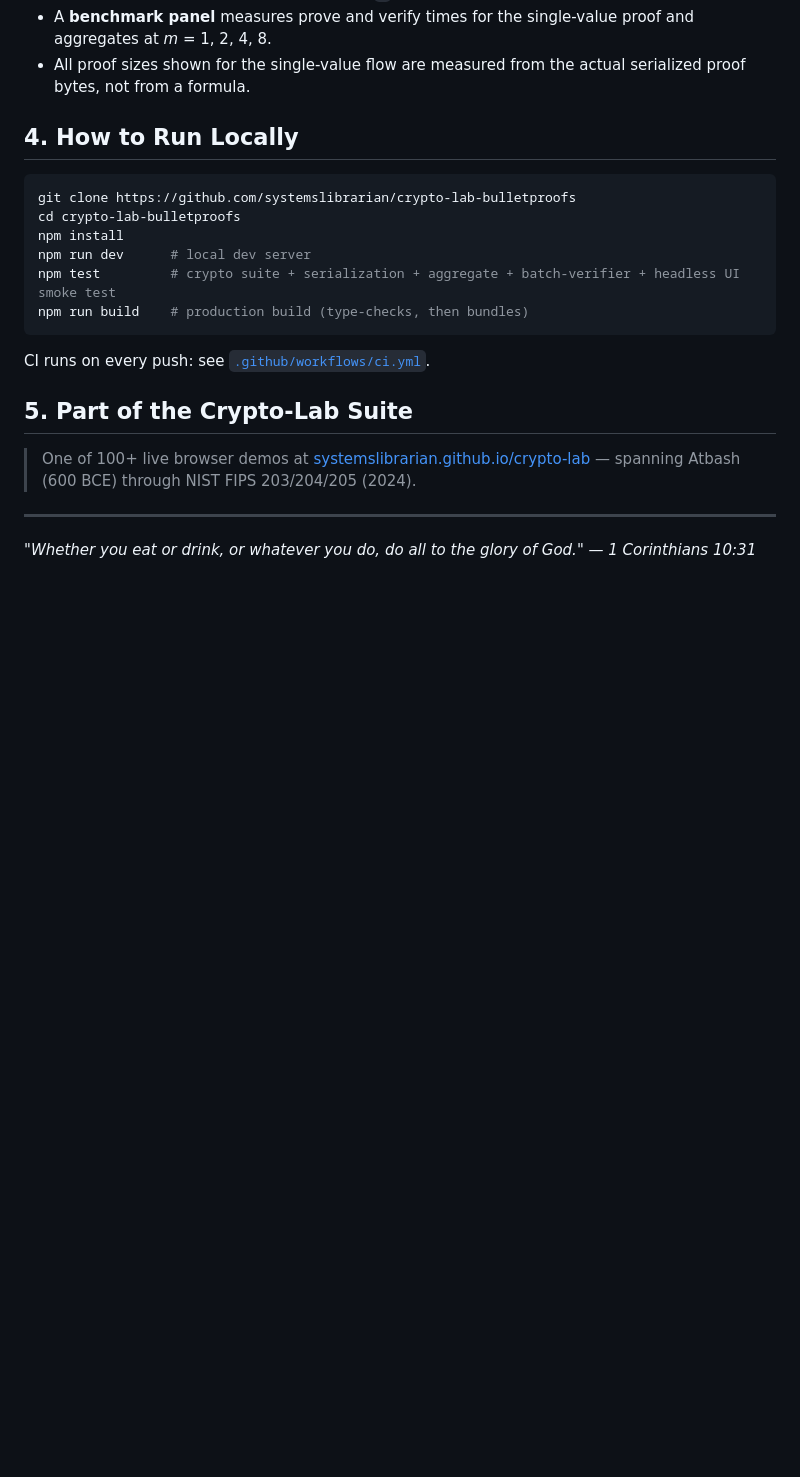
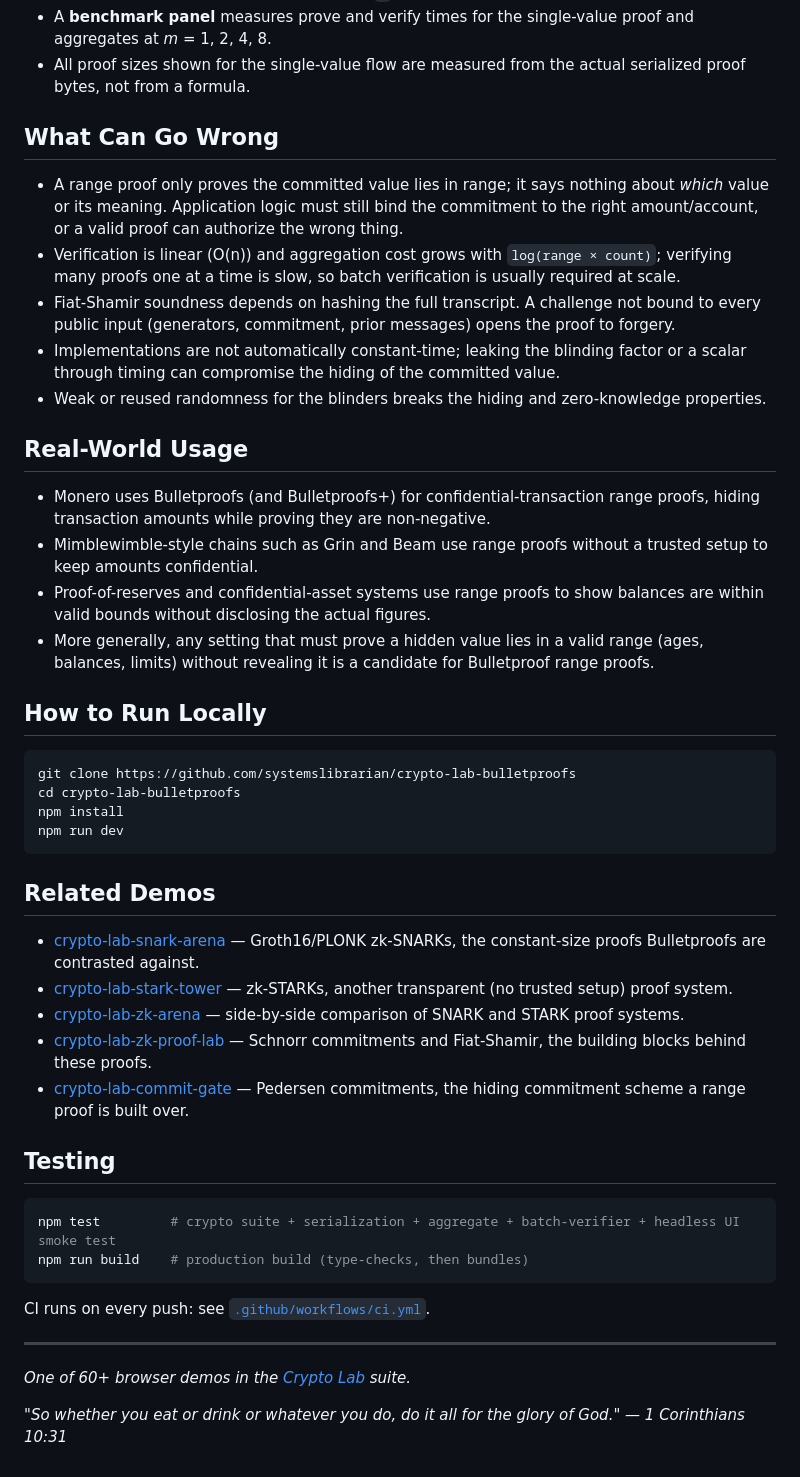
Before and after one commit to systemslibrarian/crypto-lab-bulletproofs, a Markdown page: README.md, the part around one of its changes. Drawn GitHub-style; blank space fills up the shorter version.

Commit message:
docs: normalize README to canonical crypto-lab template + Related Demos
Uniform sections (What It Is / When to Use It / Live Demo / What Can Go Wrong /
Real-World Usage / How to Run Locally / Related Demos), standardized live-demo
link and footer, cross-links to sibling demos. Existing prose preserved.

Co-Authored-By: Claude Opus 4.8 (1M context) <noreply@anthropic.com>

````diff
--- a/README.md
+++ b/README.md
@@ -31,25 +30,48 @@ Users can commit a 64-bit value, generate a live range proof over ristretto255,
 - A **benchmark panel** measures prove and verify times for the single-value proof and aggregates at *m* = 1, 2, 4, 8.
 - All proof sizes shown for the single-value flow are measured from the actual serialized proof bytes, not from a formula.
 
-## 4. How to Run Locally
+## What Can Go Wrong
+
+- A range proof only proves the committed value lies in range; it says nothing about *which* value or its meaning. Application logic must still bind the commitment to the right amount/account, or a valid proof can authorize the wrong thing.
+- Verification is linear (O(n)) and aggregation cost grows with `log(range × count)`; verifying many proofs one at a time is slow, so batch verification is usually required at scale.
+- Fiat-Shamir soundness depends on hashing the full transcript. A challenge not bound to every public input (generators, commitment, prior messages) opens the proof to forgery.
+- Implementations are not automatically constant-time; leaking the blinding factor or a scalar through timing can compromise the hiding of the committed value.
+- Weak or reused randomness for the blinders breaks the hiding and zero-knowledge properties.
+
+## Real-World Usage
+
+- Monero uses Bulletproofs (and Bulletproofs+) for confidential-transaction range proofs, hiding transaction amounts while proving they are non-negative.
+- Mimblewimble-style chains such as Grin and Beam use range proofs without a trusted setup to keep amounts confidential.
+- Proof-of-reserves and confidential-asset systems use range proofs to show balances are within valid bounds without disclosing the actual figures.
+- More generally, any setting that must prove a hidden value lies in a valid range (ages, balances, limits) without revealing it is a candidate for Bulletproof range proofs.
+
+## How to Run Locally
 
 ```bash
 git clone https://github.com/systemslibrarian/crypto-lab-bulletproofs
 cd crypto-lab-bulletproofs
 npm install
-npm run dev      # local dev server
+npm run dev
+```
+
+## Related Demos
+- [crypto-lab-snark-arena](https://systemslibrarian.github.io/crypto-lab-snark-arena/) — Groth16/PLONK zk-SNARKs, the constant-size proofs Bulletproofs are contrasted against.
+- [crypto-lab-stark-tower](https://systemslibrarian.github.io/crypto-lab-stark-tower/) — zk-STARKs, another transparent (no trusted setup) proof system.
+- [crypto-lab-zk-arena](https://systemslibrarian.github.io/crypto-lab-zk-arena/) — side-by-side comparison of SNARK and STARK proof systems.
+- [crypto-lab-zk-proof-lab](https://systemslibrarian.github.io/crypto-lab-zk-proof-lab/) — Schnorr commitments and Fiat-Shamir, the building blocks behind these proofs.
+- [crypto-lab-commit-gate](https://systemslibrarian.github.io/crypto-lab-commit-gate/) — Pedersen commitments, the hiding commitment scheme a range proof is built over.
+
+## Testing
+
+```bash
 npm test         # crypto suite + serialization + aggregate + batch-verifier + headless UI smoke test
 npm run build    # production build (type-checks, then bundles)
 ```
 
 CI runs on every push: see [`.github/workflows/ci.yml`](.github/workflows/ci.yml).
 
-## 5. Part of the Crypto-Lab Suite
-
-> One of 100+ live browser demos at
-> [systemslibrarian.github.io/crypto-lab](https://systemslibrarian.github.io/crypto-lab/)
-> — spanning Atbash (600 BCE) through NIST FIPS 203/204/205 (2024).
-
 ---
 
-*"Whether you eat or drink, or whatever you do, do all to the glory of God." — 1 Corinthians 10:31*
+*One of 60+ browser demos in the [Crypto Lab](https://crypto-lab.systemslibrarian.dev/) suite.*
+
+*"So whether you eat or drink or whatever you do, do it all for the glory of God." — 1 Corinthians 10:31*
````
Also changed, not shown: other parts of README.md (+6 -7 lines).
